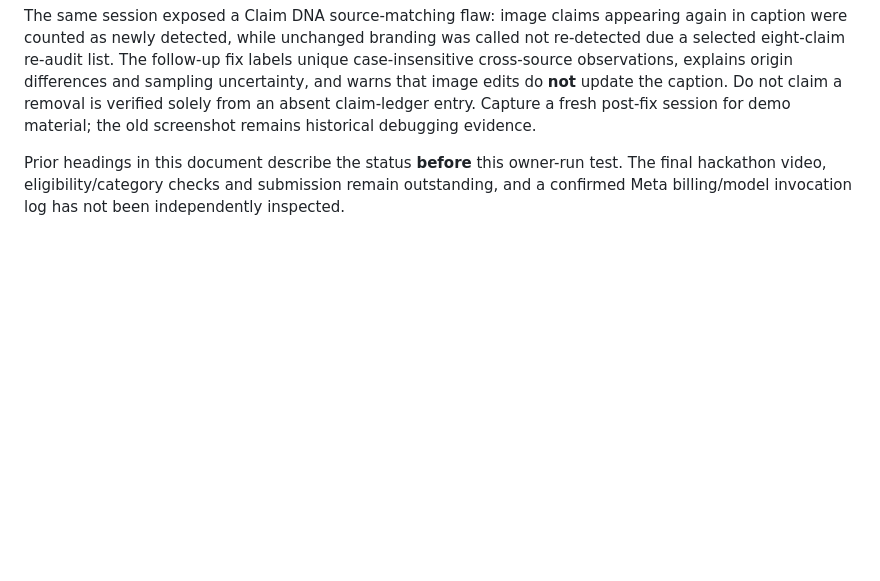
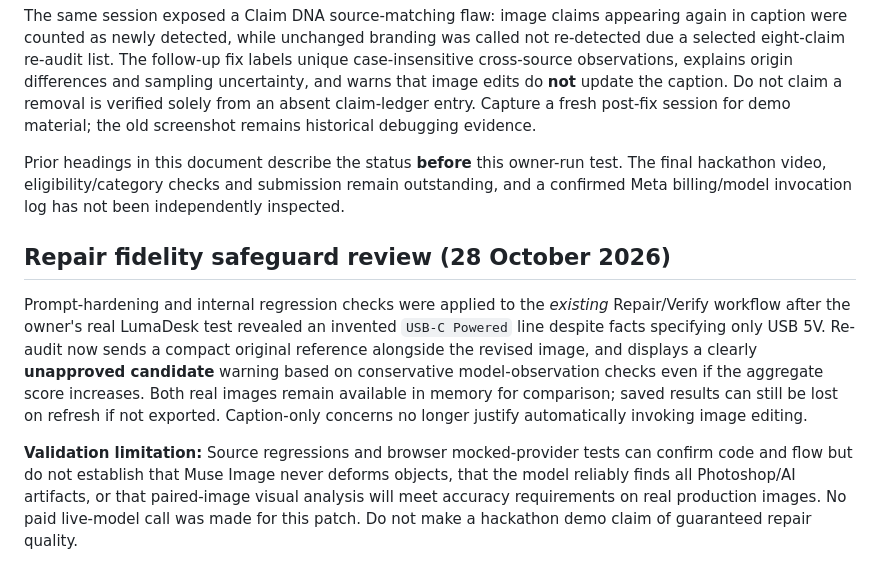
Before and after one commit to riyan3110/adproof-ai, a Markdown page: docs/HACKATHON-READINESS.md, the part around the change. GitHub-like rendering; blank space fills up the shorter version.

Commit message:
Distinguish real repair limitations from mocked gate tests for hackathon readiness

```diff
--- a/docs/HACKATHON-READINESS.md
+++ b/docs/HACKATHON-READINESS.md
@@ -95,3 +95,10 @@ The project owner supplied screenshots of a production browser session displayin
 The same session exposed a Claim DNA source-matching flaw: image claims appearing again in caption were counted as newly detected, while unchanged branding was called not re-detected due a selected eight-claim re-audit list. The follow-up fix labels unique case-insensitive cross-source observations, explains origin differences and sampling uncertainty, and warns that image edits do **not** update the caption. Do not claim a removal is verified solely from an absent claim-ledger entry. Capture a fresh post-fix session for demo material; the old screenshot remains historical debugging evidence.
 
 Prior headings in this document describe the status **before** this owner-run test. The final hackathon video, eligibility/category checks and submission remain outstanding, and a confirmed Meta billing/model invocation log has not been independently inspected.
+
+
+## Repair fidelity safeguard review (28 October 2026)
+
+Prompt-hardening and internal regression checks were applied to the *existing* Repair/Verify workflow after the owner's real LumaDesk test revealed an invented `USB-C Powered` line despite facts specifying only USB 5V. Re-audit now sends a compact original reference alongside the revised image, and displays a clearly **unapproved candidate** warning based on conservative model-observation checks even if the aggregate score increases. Both real images remain available in memory for comparison; saved results can still be lost on refresh if not exported. Caption-only concerns no longer justify automatically invoking image editing.
+
+**Validation limitation:** Source regressions and browser mocked-provider tests can confirm code and flow but do not establish that Muse Image never deforms objects, that the model reliably finds all Photoshop/AI artifacts, or that paired-image visual analysis will meet accuracy requirements on real production images. No paid live-model call was made for this patch. Do not make a hackathon demo claim of guaranteed repair quality.
```
